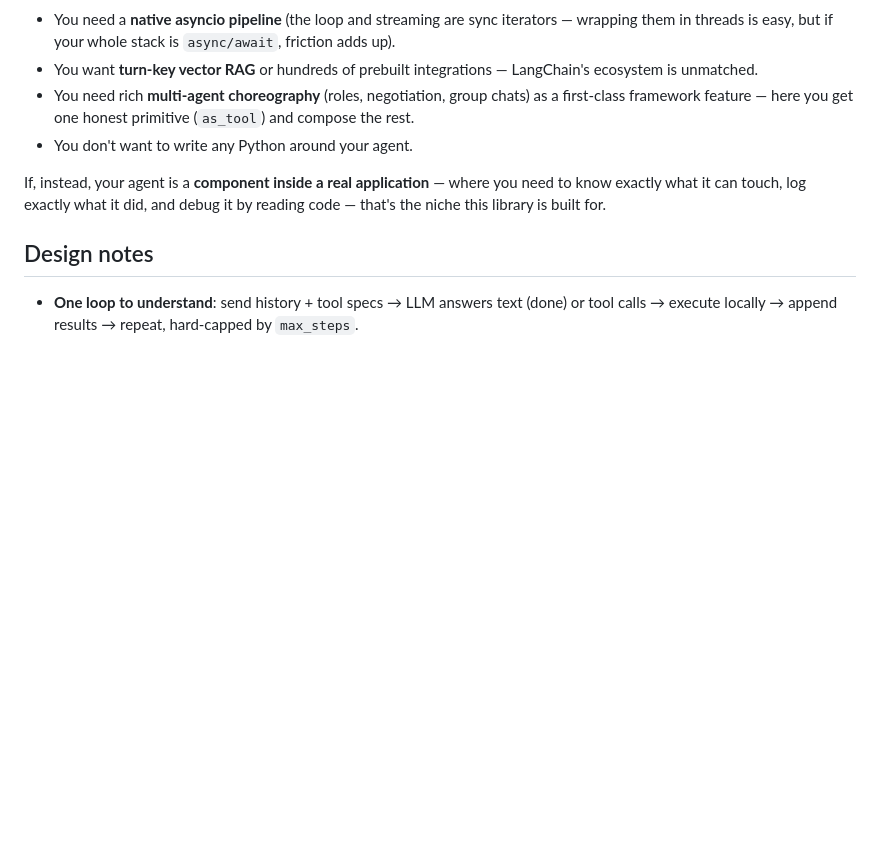
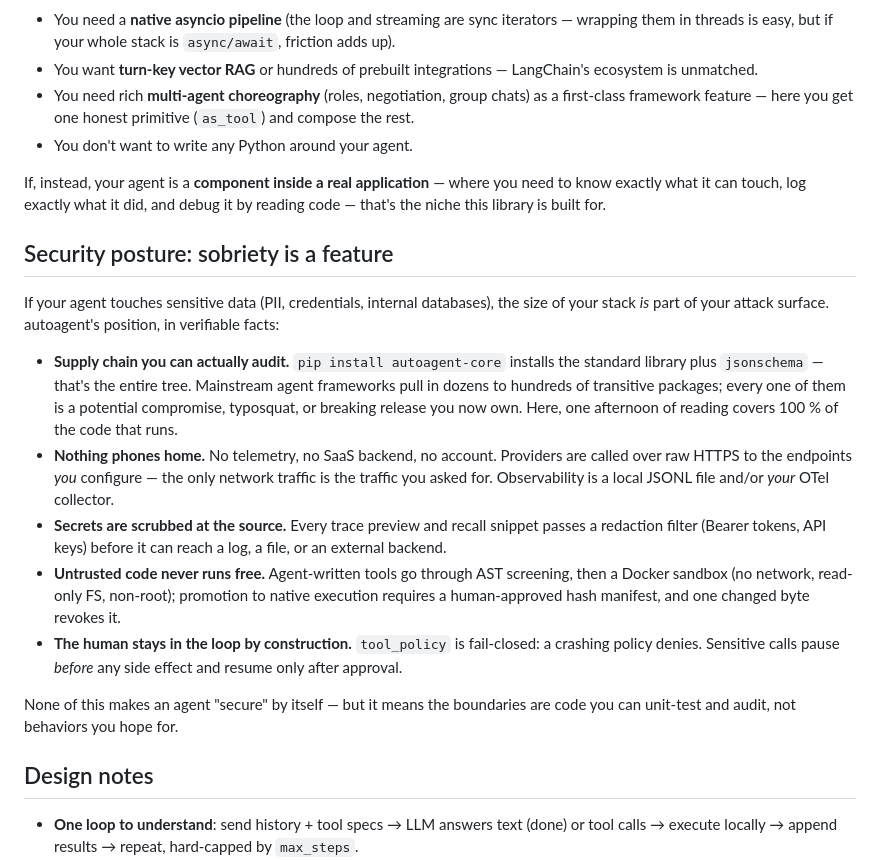
Before and after one commit to laazizi/autoagent, a Markdown page: README.md, the part around the change. Rendered like a GitHub page; blank space fills up the shorter version.

Commit message:
README : section « Security posture: sobriety is a feature »
La sobriété comme argument de sécurité, en faits vérifiables sur NOUS
(chaîne d'approvisionnement auditable, rien ne téléphone, redaction à la
source, sandbox+manifest, fail-closed) — sans comparaison nominative.

```diff
--- a/README.md
+++ b/README.md
@@ -428,6 +428,33 @@ If, instead, your agent is a **component inside a real application** — where y
 know exactly what it can touch, log exactly what it did, and debug it by reading code —
 that's the niche this library is built for.
 
+## Security posture: sobriety is a feature
+
+If your agent touches sensitive data (PII, credentials, internal databases), the size of
+your stack *is* part of your attack surface. autoagent's position, in verifiable facts:
+
+- **Supply chain you can actually audit.** `pip install autoagent-core` installs the
+  standard library plus `jsonschema` — that's the entire tree. Mainstream agent
+  frameworks pull in dozens to hundreds of transitive packages; every one of them is a
+  potential compromise, typosquat, or breaking release you now own. Here, one afternoon
+  of reading covers 100 % of the code that runs.
+- **Nothing phones home.** No telemetry, no SaaS backend, no account. Providers are
+  called over raw HTTPS to the endpoints *you* configure — the only network traffic is
+  the traffic you asked for. Observability is a local JSONL file and/or *your* OTel
+  collector.
+- **Secrets are scrubbed at the source.** Every trace preview and recall snippet passes
+  a redaction filter (Bearer tokens, API keys) before it can reach a log, a file, or an
+  external backend.
+- **Untrusted code never runs free.** Agent-written tools go through AST screening, then
+  a Docker sandbox (no network, read-only FS, non-root); promotion to native execution
+  requires a human-approved hash manifest, and one changed byte revokes it.
+- **The human stays in the loop by construction.** `tool_policy` is fail-closed: a
+  crashing policy denies. Sensitive calls pause *before* any side effect and resume only
+  after approval.
+
+None of this makes an agent "secure" by itself — but it means the boundaries are code
+you can unit-test and audit, not behaviors you hope for.
+
 ## Design notes
 
 - **One loop to understand**: send history + tool specs → LLM answers text (done) or tool
```
